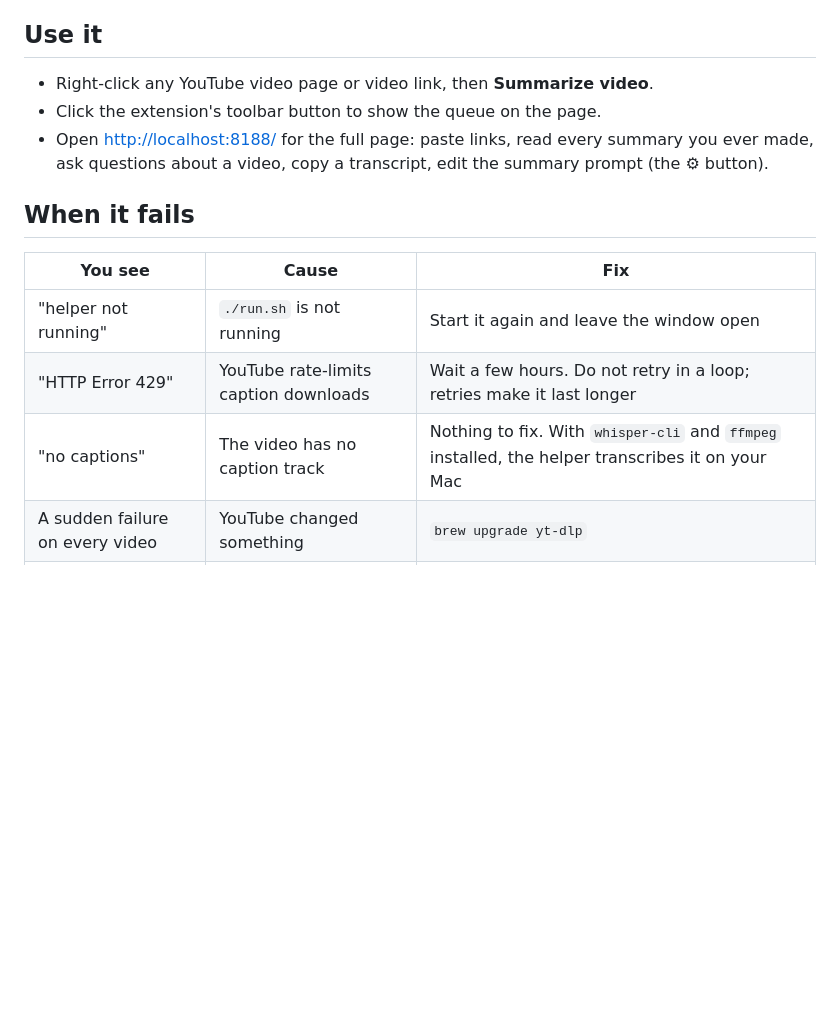
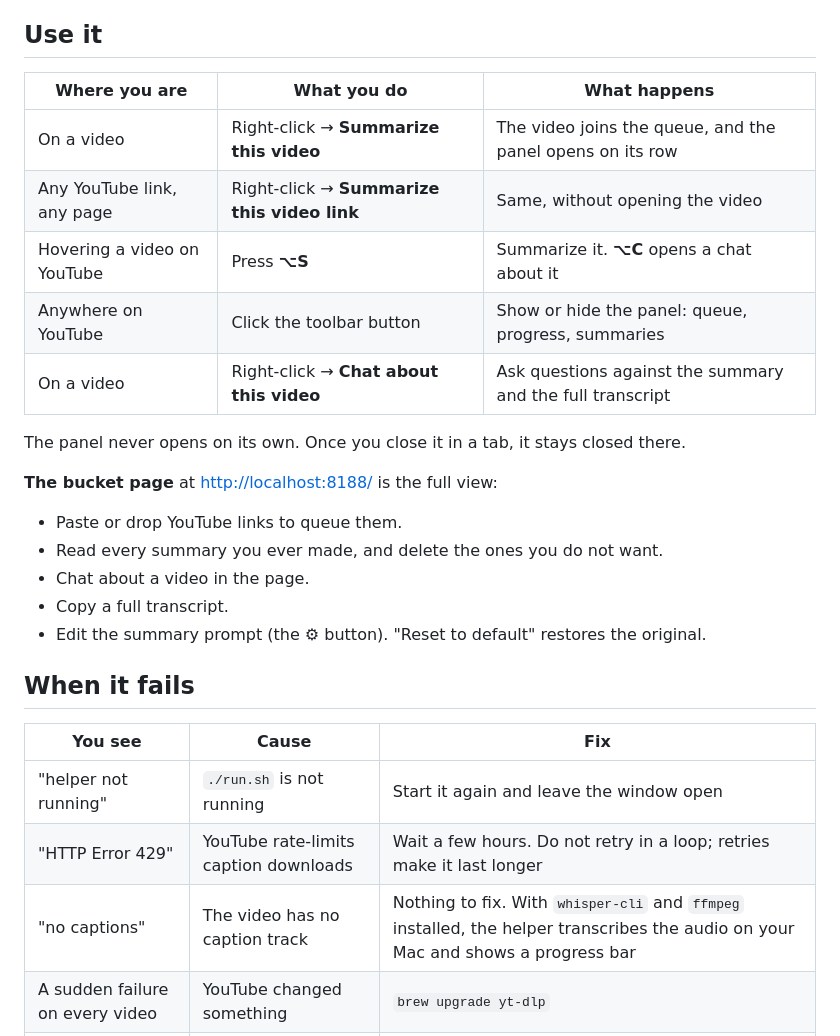
Before and after one commit to twhughes/yt-summarize, a Markdown page: README.md, the part around one of its changes. Rendered like a GitHub page; blank space fills up the shorter version.

```diff
--- a/README.md
+++ b/README.md
@@ -44,10 +72,23 @@ Leave that window open. Press Ctrl-C to stop it.
 
 ## Use it
 
-- Right-click any YouTube video page or video link, then **Summarize video**.
-- Click the extension's toolbar button to show the queue on the page.
-- Open <http://localhost:8188/> for the full page: paste links, read every summary you ever made,
-  ask questions about a video, copy a transcript, edit the summary prompt (the ⚙ button).
+| Where you are | What you do | What happens |
+| --- | --- | --- |
+| On a video | Right-click → **Summarize this video** | The video joins the queue, and the panel opens on its row |
+| Any YouTube link, any page | Right-click → **Summarize this video link** | Same, without opening the video |
+| Hovering a video on YouTube | Press **⌥S** | Summarize it. **⌥C** opens a chat about it |
+| Anywhere on YouTube | Click the toolbar button | Show or hide the panel: queue, progress, summaries |
+| On a video | Right-click → **Chat about this video** | Ask questions against the summary and the full transcript |
+
+The panel never opens on its own. Once you close it in a tab, it stays closed there.
+
+**The bucket page** at <http://localhost:8188/> is the full view:
+
+- Paste or drop YouTube links to queue them.
+- Read every summary you ever made, and delete the ones you do not want.
+- Chat about a video in the page.
+- Copy a full transcript.
+- Edit the summary prompt (the ⚙ button). "Reset to default" restores the original.
 
 ## When it fails
 
@@ -55,7 +96,7 @@ Leave that window open. Press Ctrl-C to stop it.
 | --- | --- | --- |
 | "helper not running" | `./run.sh` is not running | Start it again and leave the window open |
 | "HTTP Error 429" | YouTube rate-limits caption downloads | Wait a few hours. Do not retry in a loop; retries make it last longer |
-| "no captions" | The video has no caption track | Nothing to fix. With `whisper-cli` and `ffmpeg` installed, the helper transcribes it on your Mac |
+| "no captions" | The video has no caption track | Nothing to fix. With `whisper-cli` and `ffmpeg` installed, the helper transcribes the audio on your Mac and shows a progress bar |
 | A sudden failure on every video | YouTube changed something | `brew upgrade yt-dlp` |
 | "claude failed" | Claude is logged out or out of quota | Run `claude` once and check |
 
```
Also changed, not shown: other parts of README.md (+59 -19 lines).
